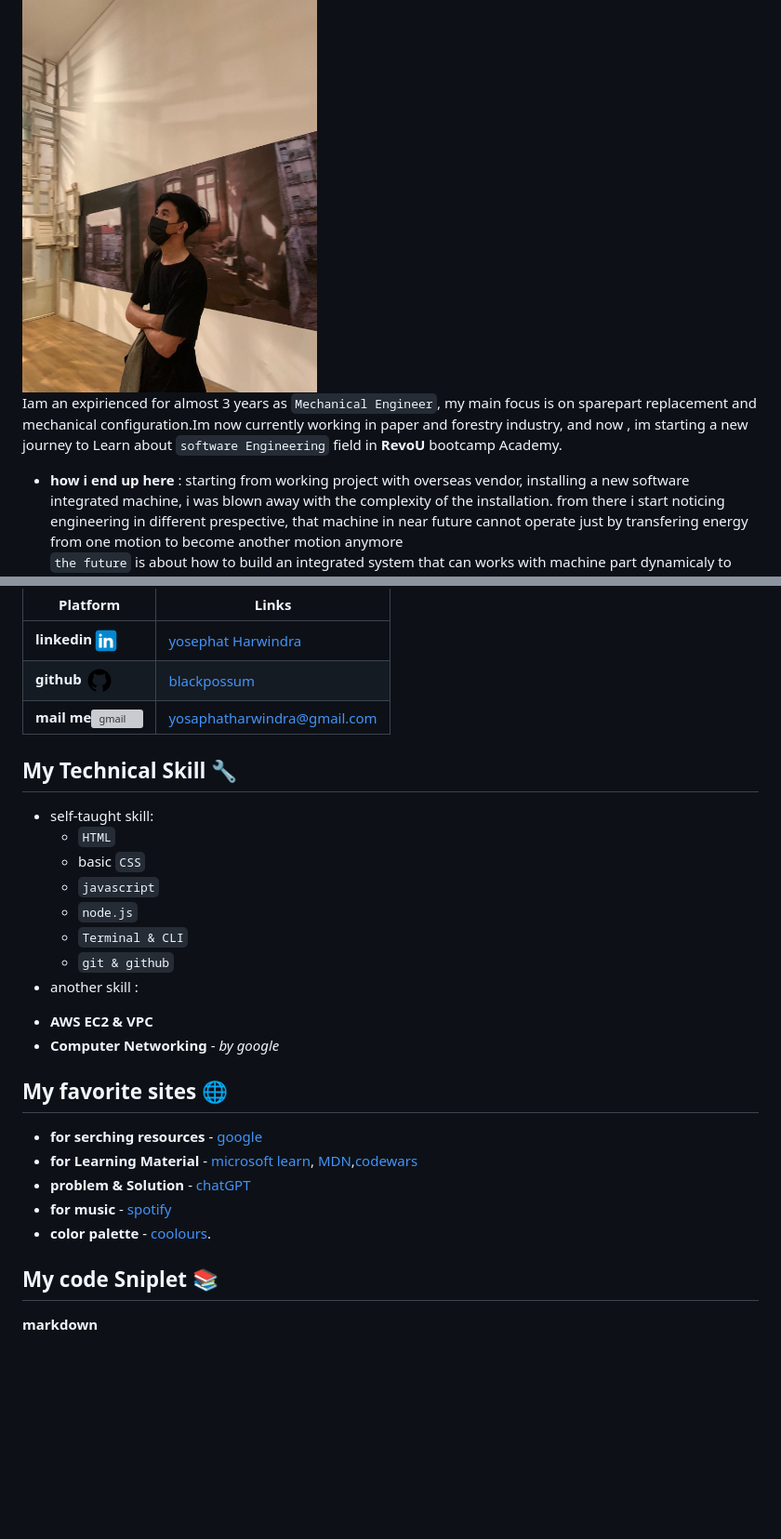
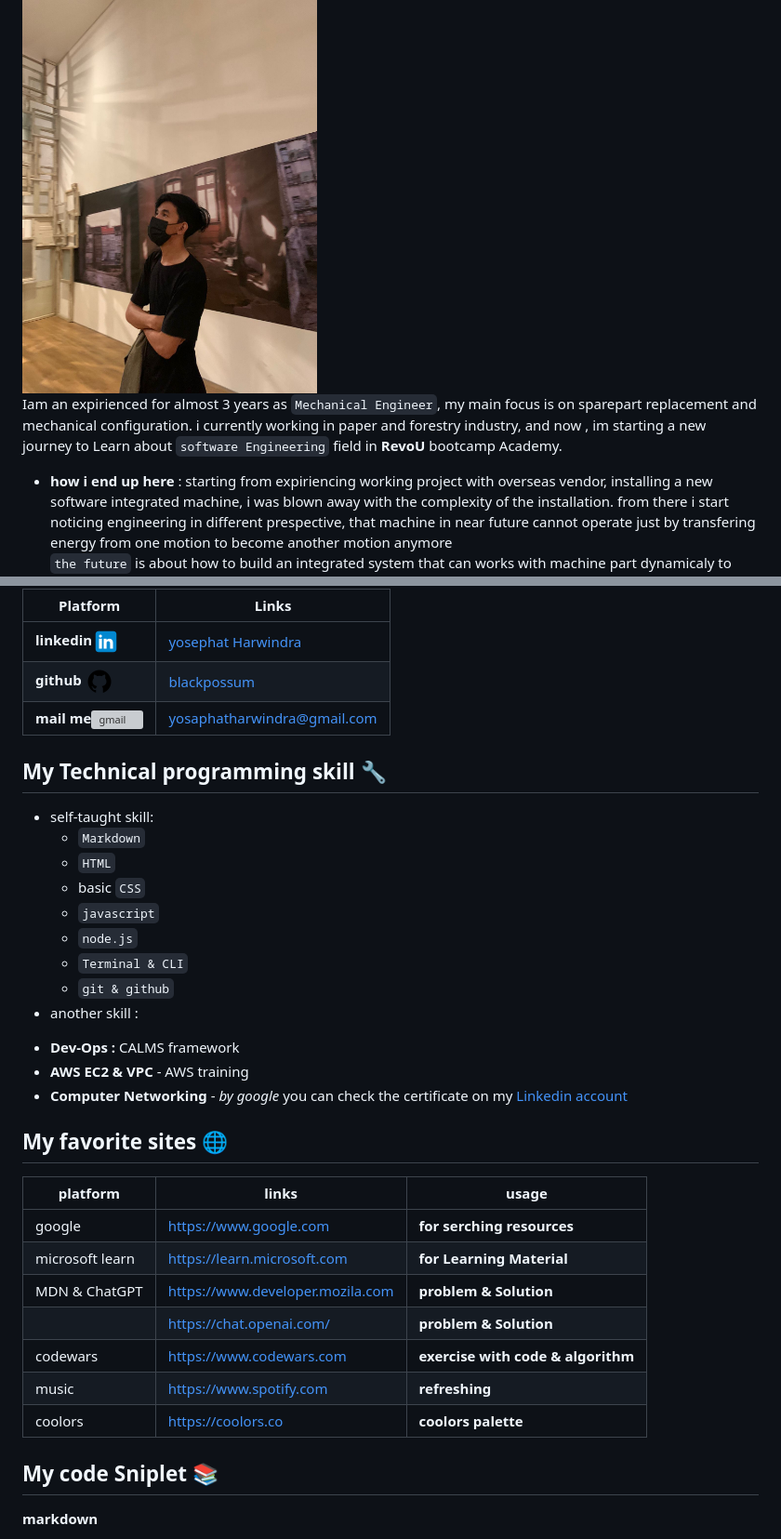
Before and after one commit to revou-fsse-3/module-1-yosephat-assigment, a Markdown page: README.md, 2 parts joined by grey strips. Shown at 93% size. GitHub-like rendering; blank space fills up the shorter version; grey boxes are pictures that could not be loaded.

```diff
--- a/README.md
+++ b/README.md
@@ -11,9 +11,10 @@ hi!, my name is prasta, im a Mechanical engineer.
 
 <img src="assets/WhatsApp%20Image%202023-10-10%20at%2016.24.56.jpeg" width=40%>
 
-Iam an expirienced for almost 3 years as `Mechanical Engineer`, my main focus is on sparepart replacement and mechanical configuration.Im now currently working in paper and forestry industry, and now , im starting a new journey to Learn about `software Engineering` field in __RevoU__ bootcamp Academy.
+Iam an expirienced for almost 3 years as `Mechanical Engineer`, my main focus is on sparepart replacement and mechanical configuration. i currently working in paper and forestry industry, and now , im starting a new journey to Learn about `software Engineering` field in __RevoU__ bootcamp Academy.
+
 * __how i end up here__ :
-starting from working project with overseas vendor,
+starting from expiriencing working project with overseas vendor,
 installing a new software integrated machine, i was blown away with the complexity of the installation.
 from there i start noticing engineering in different prespective, that machine in near future cannot operate just by transfering energy from one motion to become another motion anymore<br>
 `the future` is about how to build an integrated system that can works with machine part dynamicaly to increase output rate, seeing this if i only look and dont improve i will be left behind technology, thats why im here.
@@ -27,8 +28,10 @@ __linkedin__![linkedin](assets/icons8-linkedin-30.png)| [yosephat Harwindra](htt
 |__github__ ![github](assets/icons8-github-30.png)|[blackpossum](https://github.com/Blackpossum)
 |__mail me__![gmail](assets/icons8-gmail-30.png)| [yosaphatharwindra@gmail.com](yosaphatharwindra@gmail.com)|
 
-## My Technical Skill :wrench:
+
+## My Technical programming skill :wrench:
  * self-taught skill:
+    - `Markdown`
     - `HTML`
     - basic `CSS`
     - `javascript`
@@ -36,15 +39,22 @@ __linkedin__![linkedin](assets/icons8-linkedin-30.png)| [yosephat Harwindra](htt
     - `Terminal & CLI`
     - `git & github`
  * another skill :
-  - __AWS EC2 & VPC__
+  - __Dev-Ops :__ CALMS framework
+  - __AWS EC2 & VPC__ - AWS training
   - __Computer Networking__ - _by google_
+  you can check the certificate on my [Linkedin account](https://www.linkedin.com/in/yosaphat-harwindra-82aa54194/details/certifications/)
 
 ## My favorite sites :globe_with_meridians:
-   - __for serching resources__ - [google](https://www.google.com)
-   - __for Learning Material__ - [microsoft learn](https://learn.microsoft.com), [MDN](https://www.developer.mozila.com),[codewars](https://www.codewars.com)
-   - __problem & Solution__ - [chatGPT](https://chat.openai.com/)
-   - __for music__ - [spotify](https://www.spotify.com)
-   - __color palette__ - [coolours](https://coolors.co/).
+| platform | links | usage |
+|----------|-------|-------|
+| google   |https://www.google.com | __for serching resources__ |
+| microsoft learn |https://learn.microsoft.com|__for Learning Material__|
+| MDN  & ChatGPT| https://www.developer.mozila.com|__problem & Solution__|
+||https://chat.openai.com/|__problem & Solution__|
+|codewars|https://www.codewars.com|__exercise with code & algorithm__|
+| music |https://www.spotify.com|__refreshing__|
+|coolors|https://coolors.co|__coolors palette__|
+
 
 
 ## My code Sniplet :books:
```
